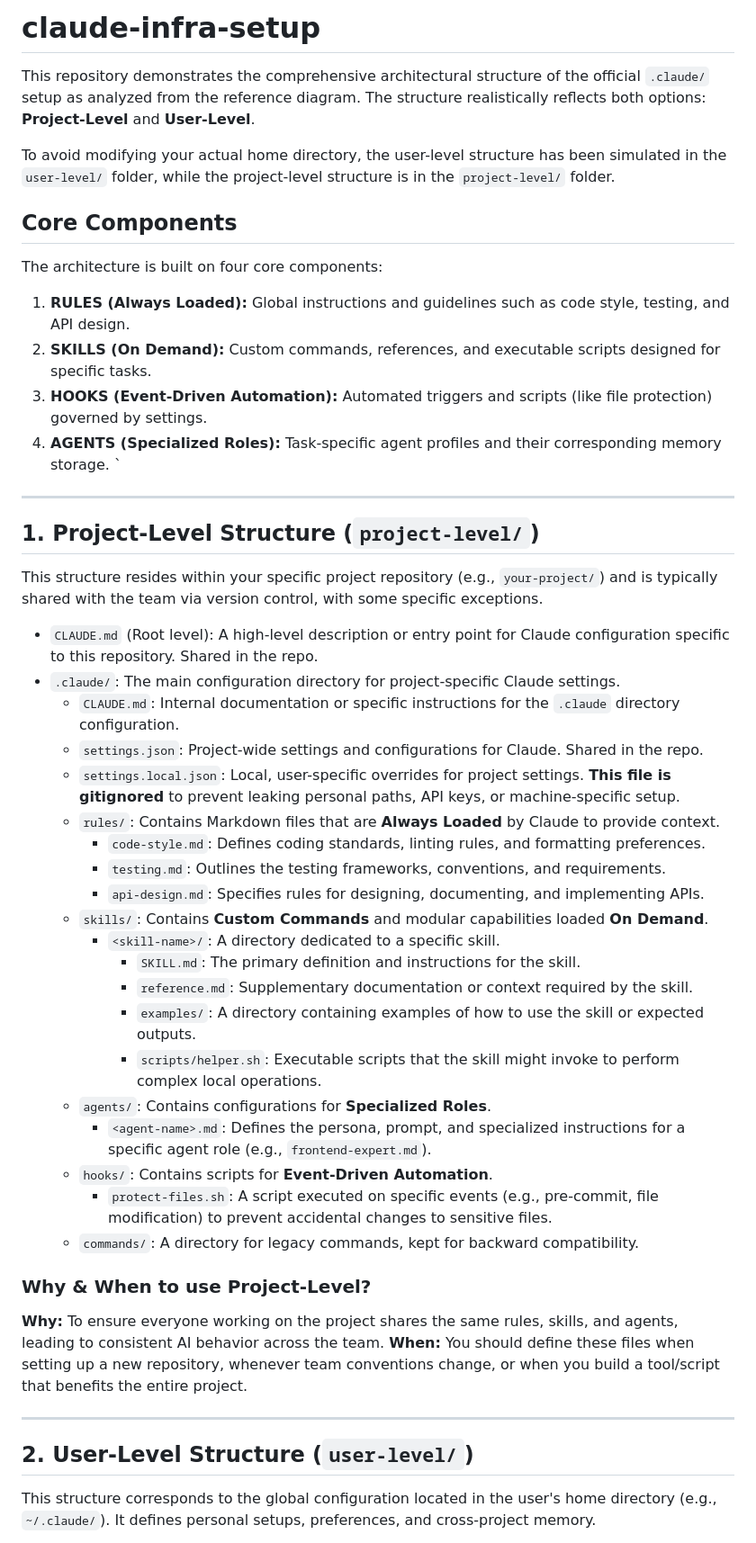
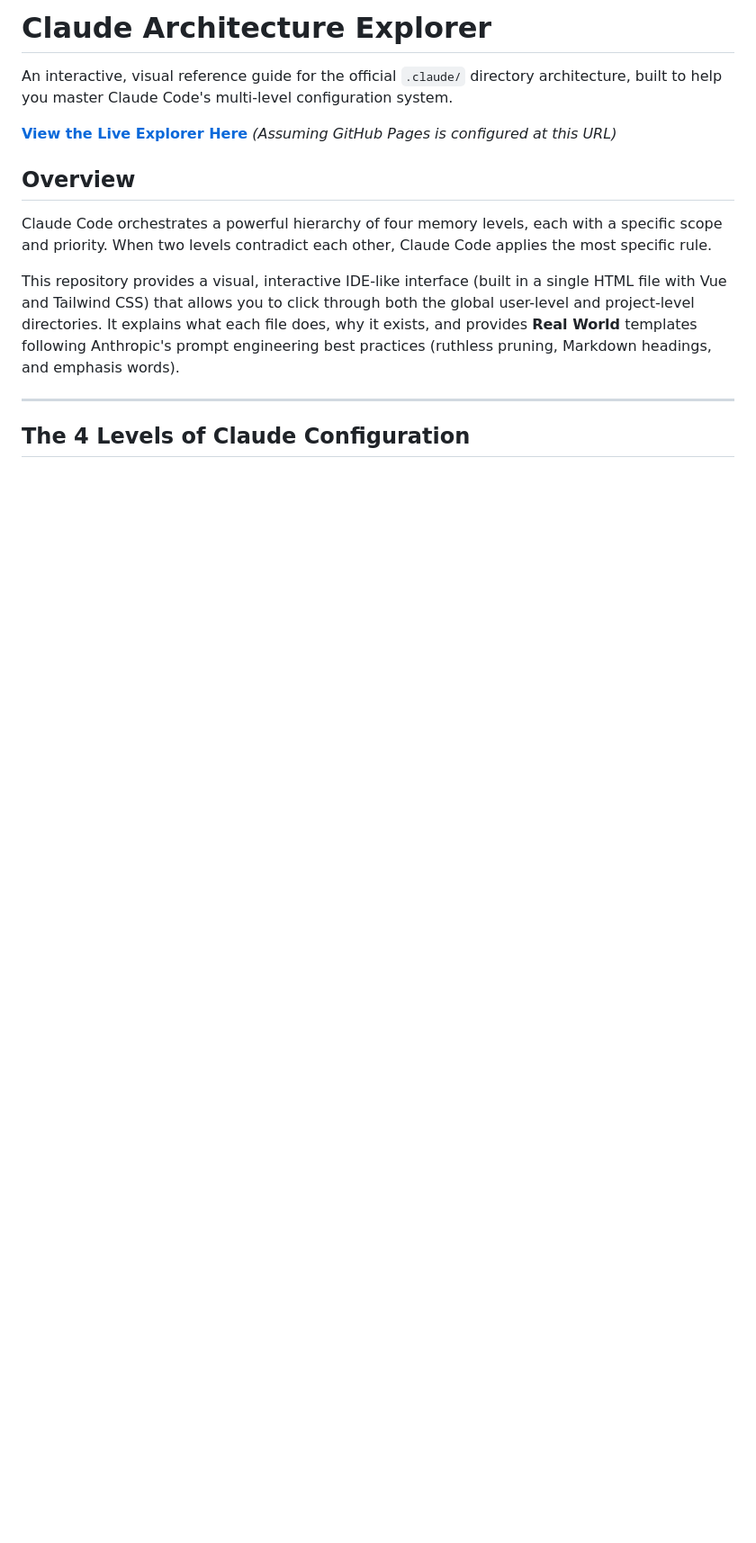
Before and after one commit to vinipx/ai-architecture-explorer, a Markdown page: README.md, the part around one of its changes. Shown at 90% size. Rendered like a GitHub page; blank space fills up the shorter version.

Commit message:
docs: update README, remove legacy image, rename html to index.html

```diff
--- a/README.md
+++ b/README.md
@@ -1,48 +1,15 @@
-# claude-infra-setup
+# Claude Architecture Explorer
 
-This repository demonstrates the comprehensive architectural structure of the official `.claude/` setup as analyzed from the reference diagram. The structure realistically reflects both options: **Project-Level** and **User-Level**.
+An interactive, visual reference guide for the official `.claude/` directory architecture, built to help you master Claude Code's multi-level configuration system.
 
-To avoid modifying your actual home directory, the user-level structure has been simulated in the `user-level/` folder, while the project-level structure is in the `project-level/` folder.
+**[View the Live Explorer Here](https://vinipx.github.io/claude-infra-setup/)** *(Assuming GitHub Pages is configured at this URL)*
 
-## Core Components
-The architecture is built on four core components:
-1. **RULES (Always Loaded):** Global instructions and guidelines such as code style, testing, and API design.
-2. **SKILLS (On Demand):** Custom commands, references, and executable scripts designed for specific tasks.
-3. **HOOKS (Event-Driven Automation):** Automated triggers and scripts (like file protection) governed by settings.
-4. **AGENTS (Specialized Roles):** Task-specific agent profiles and their corresponding memory storage.
-`
----
+## Overview
+Claude Code orchestrates a powerful hierarchy of four memory levels, each with a specific scope and priority. When two levels contradict each other, Claude Code applies the most specific rule.
 
-## 1. Project-Level Structure (`project-level/`)
-This structure resides within your specific project repository (e.g., `your-project/`) and is typically shared with the team via version control, with some specific exceptions.
-
-*   `CLAUDE.md` (Root level): A high-level description or entry point for Claude configuration specific to this repository. Shared in the repo.
-*   `.claude/`: The main configuration directory for project-specific Claude settings.
-    *   `CLAUDE.md`: Internal documentation or specific instructions for the `.claude` directory configuration.
-    *   `settings.json`: Project-wide settings and configurations for Claude. Shared in the repo.
-    *   `settings.local.json`: Local, user-specific overrides for project settings. **This file is gitignored** to prevent leaking personal paths, API keys, or machine-specific setup.
-    *   `rules/`: Contains Markdown files that are **Always Loaded** by Claude to provide context.
-        *   `code-style.md`: Defines coding standards, linting rules, and formatting preferences.
-        *   `testing.md`: Outlines the testing frameworks, conventions, and requirements.
-        *   `api-design.md`: Specifies rules for designing, documenting, and implementing APIs.
-    *   `skills/`: Contains **Custom Commands** and modular capabilities loaded **On Demand**.
-        *   `<skill-name>/`: A directory dedicated to a specific skill.
-            *   `SKILL.md`: The primary definition and instructions for the skill.
-            *   `reference.md`: Supplementary documentation or context required by the skill.
-            *   `examples/`: A directory containing examples of how to use the skill or expected outputs.
-            *   `scripts/helper.sh`: Executable scripts that the skill might invoke to perform complex local operations.
-    *   `agents/`: Contains configurations for **Specialized Roles**.
-        *   `<agent-name>.md`: Defines the persona, prompt, and specialized instructions for a specific agent role (e.g., `frontend-expert.md`).
-    *   `hooks/`: Contains scripts for **Event-Driven Automation**.
-        *   `protect-files.sh`: A script executed on specific events (e.g., pre-commit, file modification) to prevent accidental changes to sensitive files.
-    *   `commands/`: A directory for legacy commands, kept for backward compatibility.
-
-### Why & When to use Project-Level?
-**Why:** To ensure everyone working on the project shares the same rules, skills, and agents, leading to consistent AI behavior across the team.
-**When:** You should define these files when setting up a new repository, whenever team conventions change, or when you build a tool/script that benefits the entire project.
+This repository provides a visual, interactive IDE-like interface (built in a single HTML file with Vue and Tailwind CSS) that allows you to click through both the global user-level and project-level directories. It explains what each file does, why it exists, and provides **Real World** templates following Anthropic's prompt engineering best practices (ruthless pruning, Markdown headings, and emphasis words).
 
 ---
 
-## 2. User-Level Structure (`user-level/`)
-This structure corresponds to the global configuration located in the user's home directory (e.g., `~/.claude/`). It defines personal setups, preferences, and cross-project memory.
+## The 4 Levels of Claude Configuration
 
```
Also changed, not shown: other parts of README.md (+41 -15 lines).
